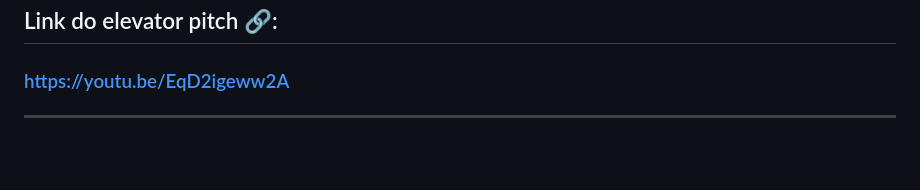
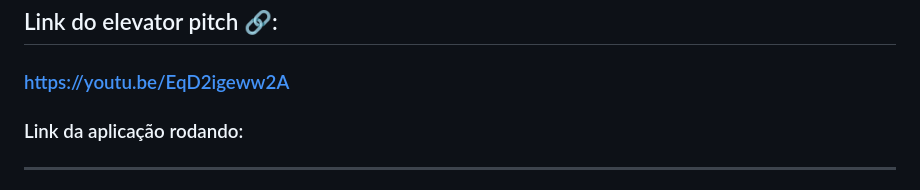
Before and after one commit to Fredericobarbosa/DSM_PI2_EasyAdmin, a Markdown page: README.md, the part around the change printed below. Drawn GitHub-style; blank space fills up the shorter version.

```diff
--- a/README.md
+++ b/README.md
@@ -168,6 +168,10 @@ http://localhost:3000/
 ---
 ## Link do elevator pitch 🔗:
 ### https://youtu.be/EqD2igeww2A
+
+### Link da aplicação rodando:
+###
+
 ----
 # 📝Observação importante: nem todo o sistema está funcional ainda, somente as rotas para faze a validação, cadastro de usário, e as referentes a produtos e financeiro.
 ----
```
Also changed, not shown: other parts of README.md (+3 -3 lines).
